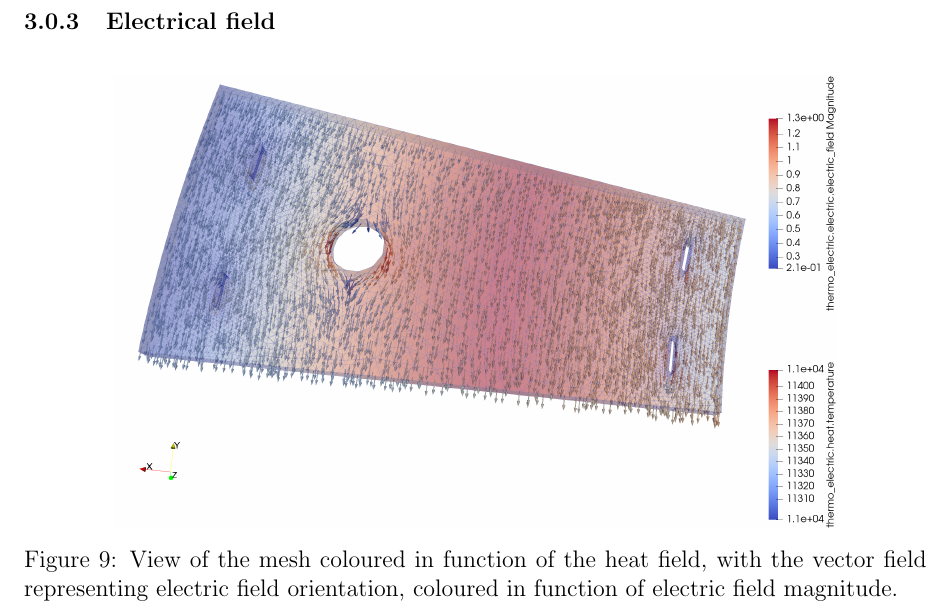
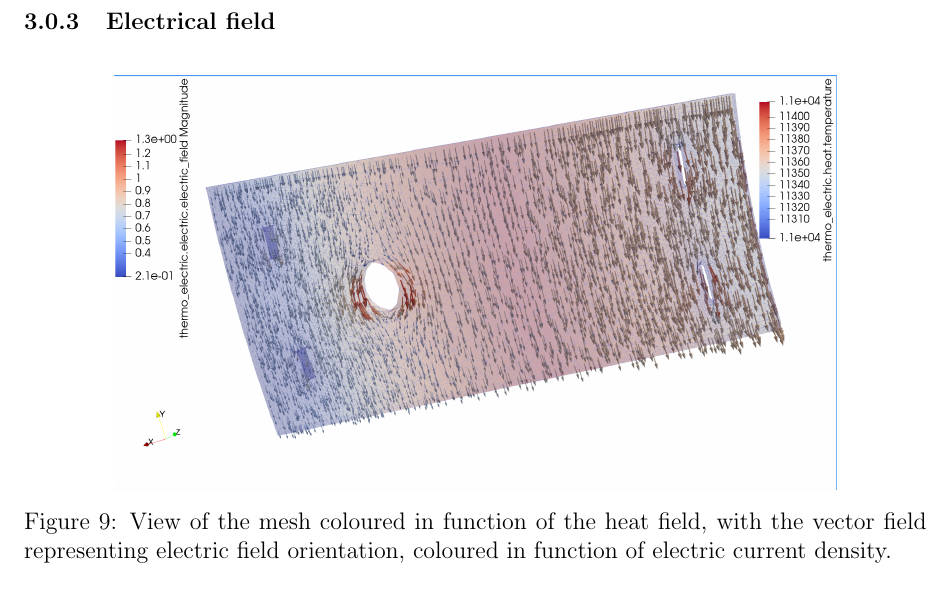
Before and after one commit to pa-senger/2024-m2-project-bitter, a LaTeX document (tex/CSMI-M2-2025-Bitter-Senger-Regardin.tex): part of page 10 of 12, cut so that both start at the same text. Compiled offline with pdfLaTeX.

Commit message:
updating screenshots

```diff
--- a/tex/CSMI-M2-2025-Bitter-Senger-Regardin.tex
+++ b/tex/CSMI-M2-2025-Bitter-Senger-Regardin.tex
@@ -309,7 +309,7 @@ We present here some of the results visualized using Paraview.
 \begin{figure}[H]
   \centering
   \includegraphics[width=0.8\textwidth]{images/field1.png}
-  \caption{View of the mesh coloured in function of the heat field, with the vector field representing electric field orientation, coloured in function of electric field magnitude.}
+  \caption{View of the mesh coloured in function of the heat field, with the vector field representing electric field orientation, coloured in function of electric current density.}
 \end{figure}
 
 \subsubsection{Surface extractions}
```
Also changed, not shown: tex/images/field1.png, tex/images/field1_zoom.png (added), 2 other files.
